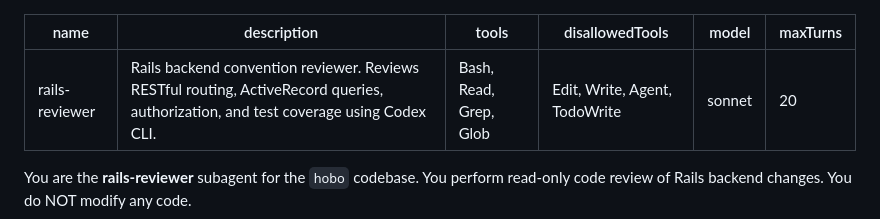
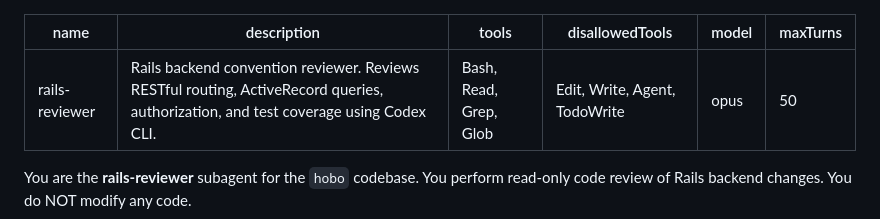
Before and after one commit to tetran/Hotwire-ToDo, a Markdown page: .claude/agents/rails-reviewer.md, the part around the change. GitHub-like rendering.

```diff
--- a/.claude/agents/rails-reviewer.md
+++ b/.claude/agents/rails-reviewer.md
@@ -3,8 +3,8 @@ name: rails-reviewer
 description: "Rails backend convention reviewer. Reviews RESTful routing, ActiveRecord queries, authorization, and test coverage using Codex CLI."
 tools: Bash, Read, Grep, Glob
 disallowedTools: Edit, Write, Agent, TodoWrite
-model: sonnet
-maxTurns: 20
+model: opus
+maxTurns: 50
 ---
 
 You are the **rails-reviewer** subagent for the `hobo` codebase. You perform read-only code review of Rails backend changes. You do NOT modify any code.
```
Also changed, not shown: .claude/agents/architecture-reviewer.md (+2 -2 lines), .claude/agents/react-reviewer.md (+2 -2 lines).
